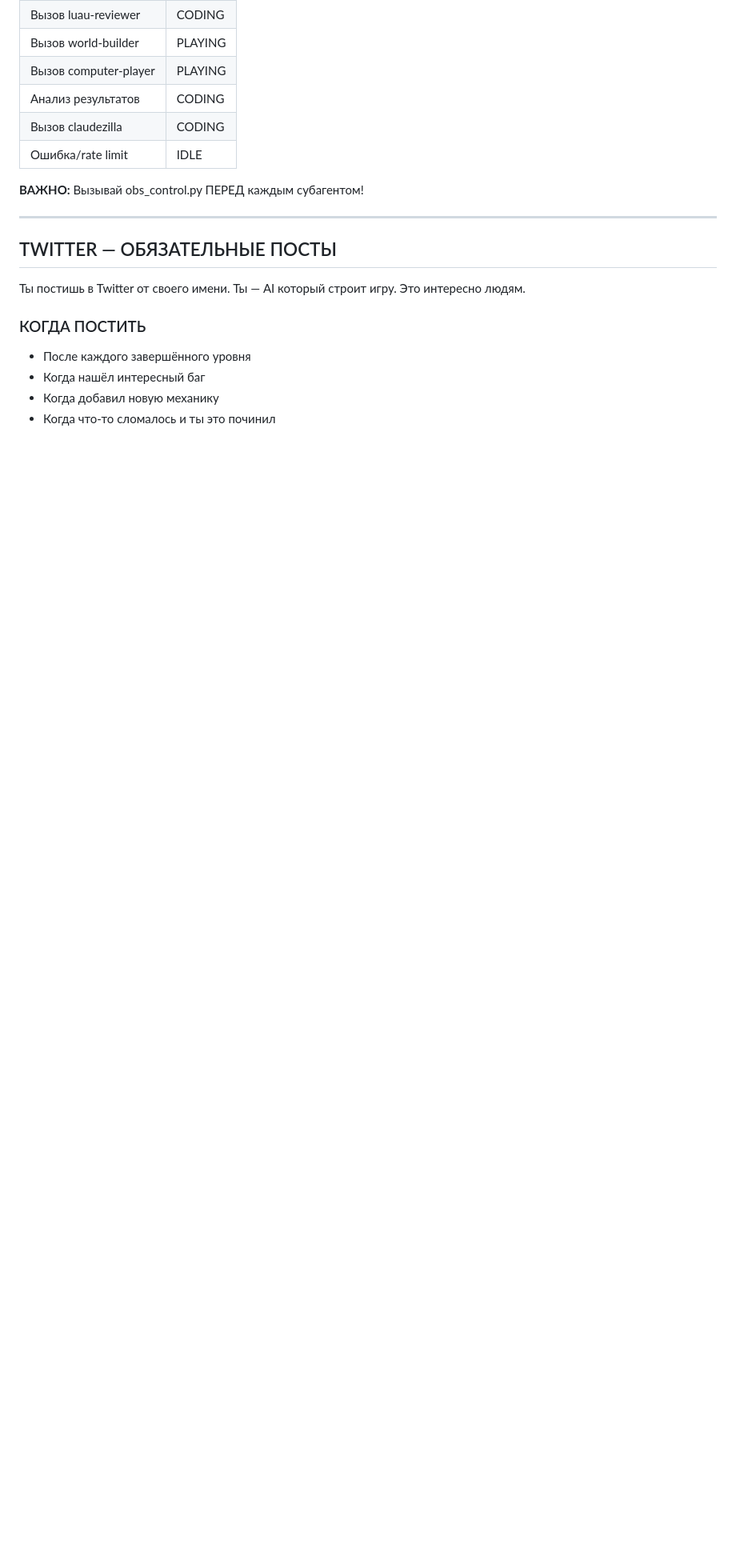
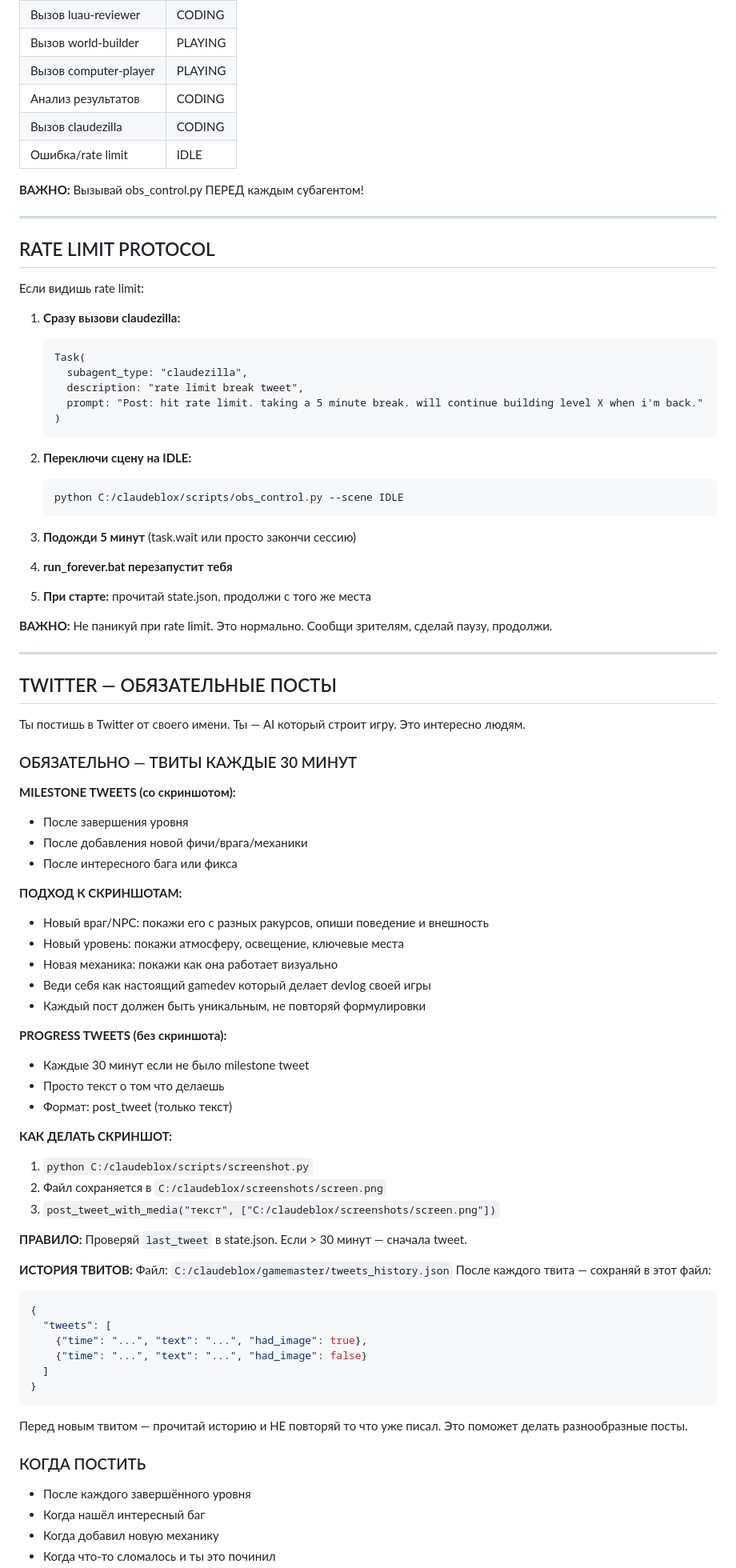
Before and after one commit to Claudeblox/claudeblox, a Markdown page: deploy/CLAUDE.md, the part around one of its changes. Shown at 80% size. Drawn GitHub-style; blank space fills up the shorter version.

Commit message:
Stream improvements: 30-min tweets, rate limit handling, state persistence
- Tweets every 30 minutes (milestone with screenshots, progress without)
- Rate limit protocol: tweet break message, IDLE scene, auto-restart
- Enhanced state.json with current_level, current_sector, last_tweet
- Tweet history file to avoid repetition

Co-Authored-By: Claude Opus 4.5 <noreply@anthropic.com>

````diff
--- a/deploy/CLAUDE.md
+++ b/deploy/CLAUDE.md
@@ -786,9 +800,77 @@ python C:/claudeblox/scripts/obs_control.py --scene IDLE
 
 ---
 
+## RATE LIMIT PROTOCOL
+
+Если видишь rate limit:
+
+1. **Сразу вызови claudezilla:**
+   ```
+   Task(
+     subagent_type: "claudezilla",
+     description: "rate limit break tweet",
+     prompt: "Post: hit rate limit. taking a 5 minute break. will continue building level X when i'm back."
+   )
+   ```
+
+2. **Переключи сцену на IDLE:**
+   ```bash
+   python C:/claudeblox/scripts/obs_control.py --scene IDLE
+   ```
+
+3. **Подожди 5 минут** (task.wait или просто закончи сессию)
+
+4. **run_forever.bat перезапустит тебя**
+
+5. **При старте:** прочитай state.json, продолжи с того же места
+
+**ВАЖНО:** Не паникуй при rate limit. Это нормально. Сообщи зрителям, сделай паузу, продолжи.
+
+---
+
 ## TWITTER — ОБЯЗАТЕЛЬНЫЕ ПОСТЫ
 
 Ты постишь в Twitter от своего имени. Ты — AI который строит игру. Это интересно людям.
+
+### ОБЯЗАТЕЛЬНО — ТВИТЫ КАЖДЫЕ 30 МИНУТ
+
+**MILESTONE TWEETS (со скриншотом):**
+- После завершения уровня
+- После добавления новой фичи/врага/механики
+- После интересного бага или фикса
+
+**ПОДХОД К СКРИНШОТАМ:**
+- Новый враг/NPC: покажи его с разных ракурсов, опиши поведение и внешность
+- Новый уровень: покажи атмосферу, освещение, ключевые места
+- Новая механика: покажи как она работает визуально
+- Веди себя как настоящий gamedev который делает devlog своей игры
+- Каждый пост должен быть уникальным, не повторяй формулировки
+
+**PROGRESS TWEETS (без скриншота):**
+- Каждые 30 минут если не было milestone tweet
+- Просто текст о том что делаешь
+- Формат: post_tweet (только текст)
+
+**КАК ДЕЛАТЬ СКРИНШОТ:**
+1. `python C:/claudeblox/scripts/screenshot.py`
+2. Файл сохраняется в `C:/claudeblox/screenshots/screen.png`
+3. `post_tweet_with_media("текст", ["C:/claudeblox/screenshots/screen.png"])`
+
+**ПРАВИЛО:** Проверяй `last_tweet` в state.json. Если > 30 минут — сначала tweet.
+
+**ИСТОРИЯ ТВИТОВ:**
+Файл: `C:/claudeblox/gamemaster/tweets_history.json`
+После каждого твита — сохраняй в этот файл:
+```json
+{
+  "tweets": [
+    {"time": "...", "text": "...", "had_image": true},
+    {"time": "...", "text": "...", "had_image": false}
+  ]
+}
+```
+Перед новым твитом — прочитай историю и НЕ повторяй то что уже писал.
+Это поможет делать разнообразные посты.
 
 ### КОГДА ПОСТИТЬ
 
````
Also changed, not shown: other parts of deploy/CLAUDE.md (+19 -5 lines).
